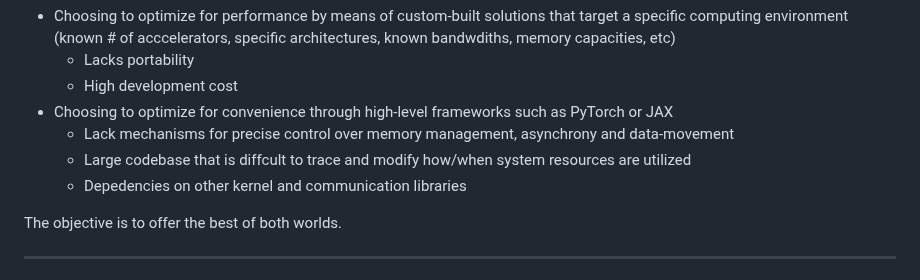
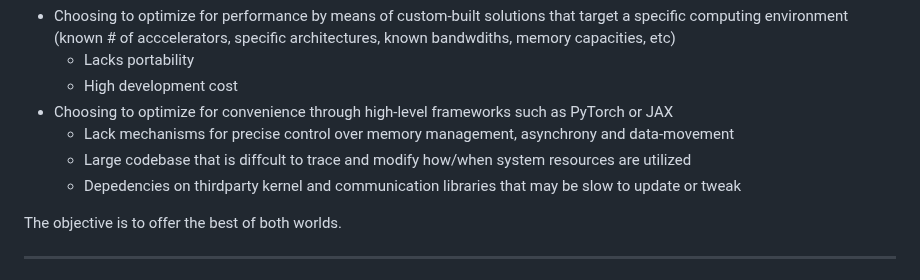
Before and after one commit to als244/ml_dataflow, a Markdown page: README.md, the part around the change. GitHub-like rendering.

```diff
--- a/README.md
+++ b/README.md
@@ -15,7 +15,7 @@ The current ecosystem lies at the extremes:
 - Choosing to optimize for convenience through high-level frameworks such as PyTorch or JAX
     - Lack mechanisms for precise control over memory management, asynchrony and data-movement
     - Large codebase that is diffcult to trace and modify how/when system resources are utilized
-    - Depedencies on other kernel and communication libraries
+    - Depedencies on thirdparty kernel and communication libraries that may be slow to update or tweak
 
 
 The objective is to offer the best of both worlds.
```
